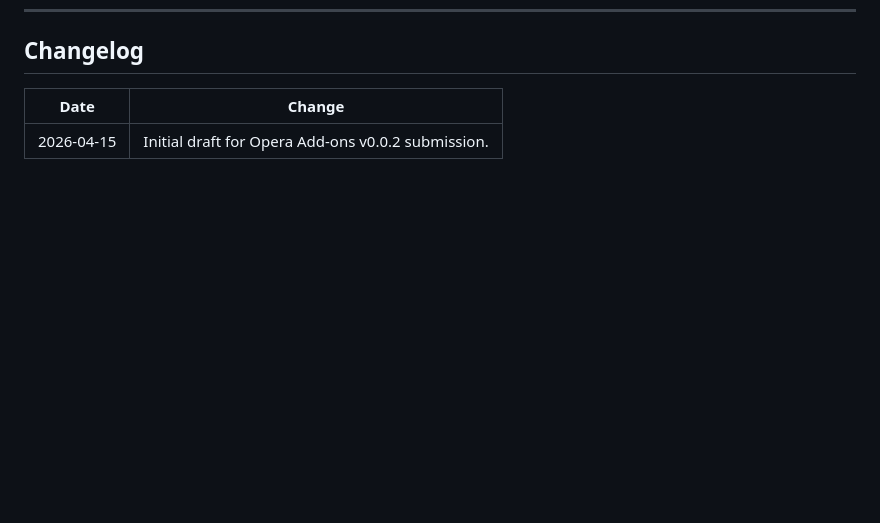
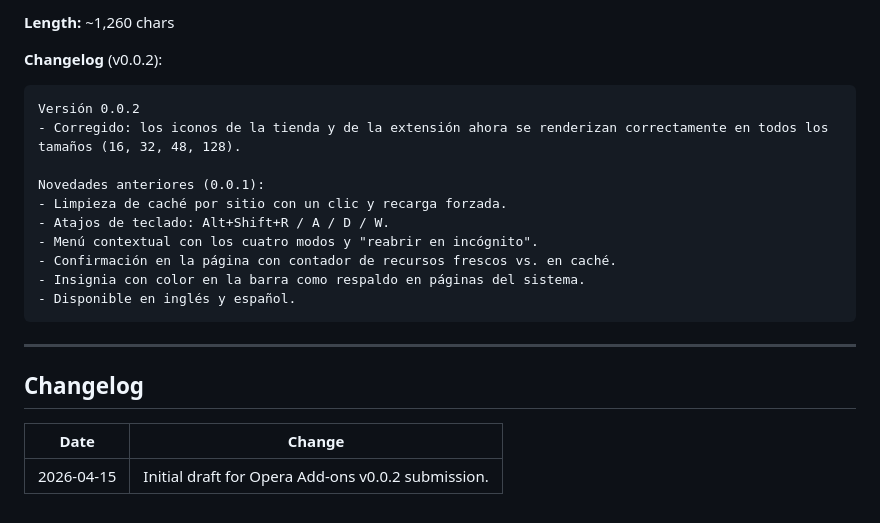
Before and after one commit to isaiasgv/ClearCache, a Markdown page: store/opera-addons-answers.md, the part around one of its changes. GitHub-like rendering; blank space fills up the shorter version.

````diff
--- a/store/opera-addons-answers.md
+++ b/store/opera-addons-answers.md
@@ -166,3 +251,22 @@ Opera does not have a dedicated privacy practices form like Chrome/Edge. The **P
+**Length:** ~1,260 chars
+
+**Changelog** (v0.0.2):
+
+```
+Versión 0.0.2
+- Corregido: los iconos de la tienda y de la extensión ahora se renderizan correctamente en todos los tamaños (16, 32, 48, 128).
+
+Novedades anteriores (0.0.1):
+- Limpieza de caché por sitio con un clic y recarga forzada.
+- Atajos de teclado: Alt+Shift+R / A / D / W.
+- Menú contextual con los cuatro modos y "reabrir en incógnito".
+- Confirmación en la página con contador de recursos frescos vs. en caché.
+- Insignia con color en la barra como respaldo en páginas del sistema.
+- Disponible en inglés y español.
+```
+
+---
+
 ## Changelog
 
 | Date | Change |
````
Also changed, not shown: other parts of store/opera-addons-answers.md (+85 -0 lines).
